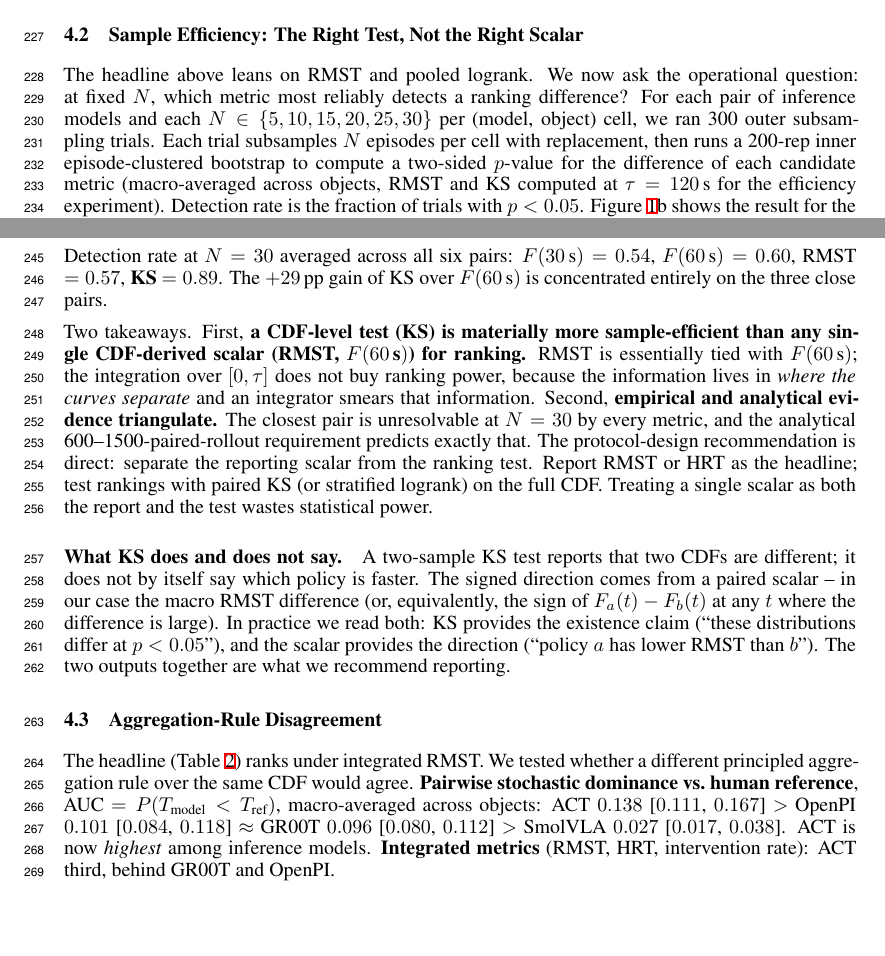
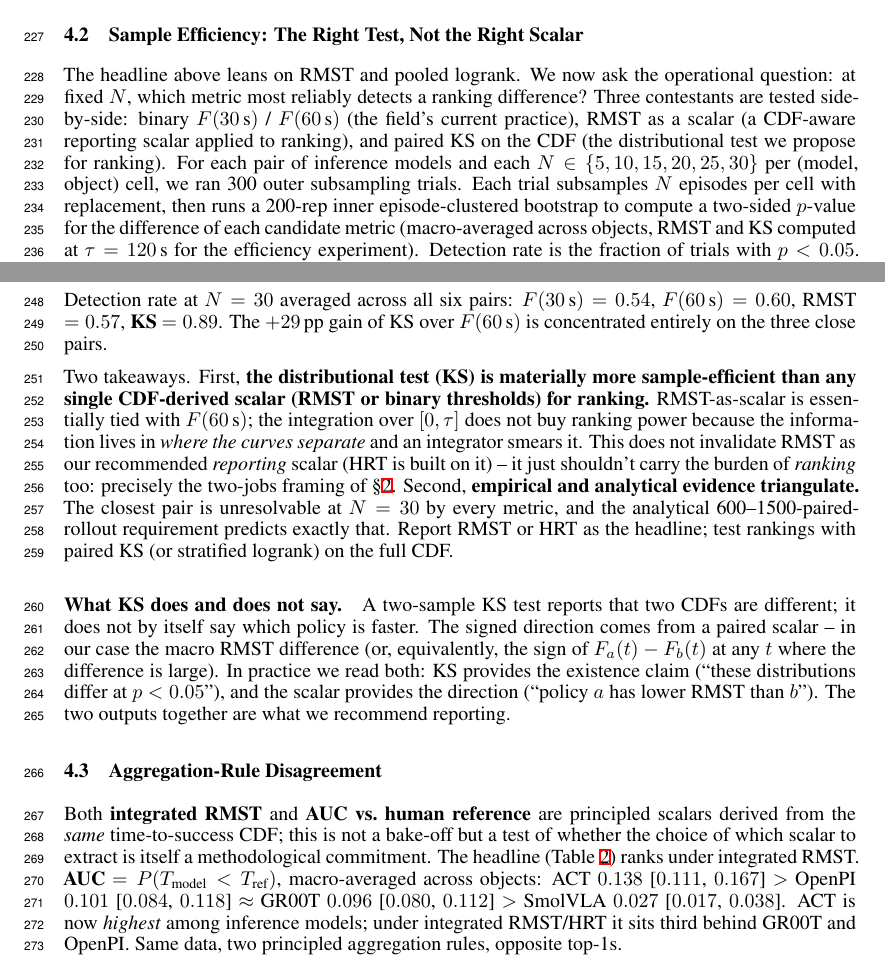
Before and after one commit to Positronic-Robotics/phail-paper, a LaTeX paper (paper/phail-paper.tex): two parts of pages 7 and 8 of 17, joined at a grey line, cut so that both start at the same text, the shorter picture padded with empty space. Compiled offline with XeLaTeX.

Commit message:
Address ours vs theirs

```diff
--- a/paper/phail-paper.tex
+++ b/paper/phail-paper.tex
@@ -202,7 +202,7 @@ The top two inference models cluster as statistically indistinguishable; ACT is
 
 \subsection{Sample Efficiency: The Right Test, Not the Right Scalar}\label{sec:res-efficiency}
 
-The headline above leans on RMST and pooled logrank. We now ask the operational question: at fixed $N$, which metric most reliably detects a ranking difference? For each pair of inference models and each $N \in \{5, 10, 15, 20, 25, 30\}$ per (model, object) cell, we ran 300 outer subsampling trials. Each trial subsamples $N$ episodes per cell with replacement, then runs a 200-rep inner episode-clustered bootstrap to compute a two-sided $p$-value for the difference of each candidate metric (macro-averaged across objects, RMST and KS computed at $\tau = 120$\,s for the efficiency experiment). Detection rate is the fraction of trials with $p < 0.05$. Figure~\ref{fig:hero}b shows the result for the borderline pair GR00T vs.\ ACT; Figure~\ref{fig:efficiency} shows the three pairs that carry efficiency information.
+The headline above leans on RMST and pooled logrank. We now ask the operational question: at fixed $N$, which metric most reliably detects a ranking difference? Three contestants are tested side-by-side: binary $F(30\,\text{s})$ / $F(60\,\text{s})$ (the field's current practice), RMST as a scalar (a CDF-aware reporting scalar applied to ranking), and paired KS on the CDF (the distributional test we propose for ranking). For each pair of inference models and each $N \in \{5, 10, 15, 20, 25, 30\}$ per (model, object) cell, we ran 300 outer subsampling trials. Each trial subsamples $N$ episodes per cell with replacement, then runs a 200-rep inner episode-clustered bootstrap to compute a two-sided $p$-value for the difference of each candidate metric (macro-averaged across objects, RMST and KS computed at $\tau = 120$\,s for the efficiency experiment). Detection rate is the fraction of trials with $p < 0.05$. Figure~\ref{fig:hero}b shows the result for the borderline pair GR00T vs.\ ACT; Figure~\ref{fig:efficiency} shows the three pairs that carry efficiency information.
 
 \begin{figure}[t]
   \centering
@@ -233,11 +233,11 @@ The table reads in three regimes. \textbf{Three saturated pairs} (any inference
 
 Detection rate at $N = 30$ averaged across all six pairs: $F(30\,\text{s}) = 0.54$, $F(60\,\text{s}) = 0.60$, RMST $= 0.57$, \textbf{KS $= 0.89$}. The $+29$\,pp gain of KS over $F(60\,\text{s})$ is concentrated entirely on the three close pairs.
 
-Two takeaways. First, \textbf{a CDF-level test (KS) is materially more sample-efficient than any single CDF-derived scalar (RMST, $F(60\,\text{s})$) for ranking.} RMST is essentially tied with $F(60\,\text{s})$; the integration over $[0, \tau]$ does not buy ranking power, because the information lives in \emph{where the curves separate} and an integrator smears that information. Second, \textbf{empirical and analytical evidence triangulate.} The closest pair is unresolvable at $N = 30$ by every metric, and the analytical 600--1500-paired-rollout requirement predicts exactly that. The protocol-design recommendation is direct: separate the reporting scalar from the ranking test. Report RMST or HRT as the headline; test rankings with paired KS (or stratified logrank) on the full CDF. Treating a single scalar as both the report and the test wastes statistical power.
+Two takeaways. First, \textbf{the distributional test (KS) is materially more sample-efficient than any single CDF-derived scalar (RMST or binary thresholds) for ranking.} RMST-as-scalar is essentially tied with $F(60\,\text{s})$; the integration over $[0, \tau]$ does not buy ranking power because the information lives in \emph{where the curves separate} and an integrator smears it. This does not invalidate RMST as our recommended \emph{reporting} scalar (HRT is built on it) -- it just shouldn't carry the burden of \emph{ranking} too: precisely the two-jobs framing of \S\ref{sec:framework}. Second, \textbf{empirical and analytical evidence triangulate.} The closest pair is unresolvable at $N = 30$ by every metric, and the analytical 600--1500-paired-rollout requirement predicts exactly that. Report RMST or HRT as the headline; test rankings with paired KS (or stratified logrank) on the full CDF.
 
 \paragraph{What KS does and does not say.} A two-sample KS test reports that two CDFs are different; it does not by itself say which policy is faster. The signed direction comes from a paired scalar -- in our case the macro RMST difference (or, equivalently, the sign of $F_a(t) - F_b(t)$ at any $t$ where the difference is large). In practice we read both: KS provides the existence claim (``these distributions differ at $p < 0.05$''), and the scalar provides the direction (``policy $a$ has lower RMST than $b$''). The two outputs together are what we recommend reporting.
 
 \subsection{Aggregation-Rule Disagreement}\label{sec:res-aggregation}
 
-The headline (Table~\ref{tab:headline}) ranks under integrated RMST. We tested whether a different principled aggregation rule over the same CDF would agree. \textbf{Pairwise stochastic dominance vs.\ human reference}, AUC $= P(T_{\text{model}} < T_{\text{ref}})$, macro-averaged across objects: ACT $0.138$ [$0.111$, $0.167$] $>$ OpenPI $0.101$ [$0.084$, $0.118$] $\approx$ GR00T $0.096$ [$0.080$, $0.112$] $>$ SmolVLA $0.027$ [$0.017$, $0.038$]. ACT is now \emph{highest} among inference models. \textbf{Integrated metrics} (RMST, HRT, intervention rate): ACT third, behind GR00T and OpenPI.
+Both \textbf{integrated RMST} and \textbf{AUC vs.\ human reference} are principled scalars derived from the \emph{same} time-to-success CDF; this is not a bake-off but a test of whether the choice of which scalar to extract is itself a methodological commitment. The headline (Table~\ref{tab:headline}) ranks under integrated RMST. \textbf{AUC} $= P(T_{\text{model}} < T_{\text{ref}})$, macro-averaged across objects: ACT $0.138$ [$0.111$, $0.167$] $>$ OpenPI $0.101$ [$0.084$, $0.118$] $\approx$ GR00T $0.096$ [$0.080$, $0.112$] $>$ SmolVLA $0.027$ [$0.017$, $0.038$]. ACT is now \emph{highest} among inference models; under integrated RMST/HRT it sits third behind GR00T and OpenPI. Same data, two principled aggregation rules, opposite top-1s.
 
```
Also changed, not shown: paper/phail-paper.tex (6 more changed lines).
